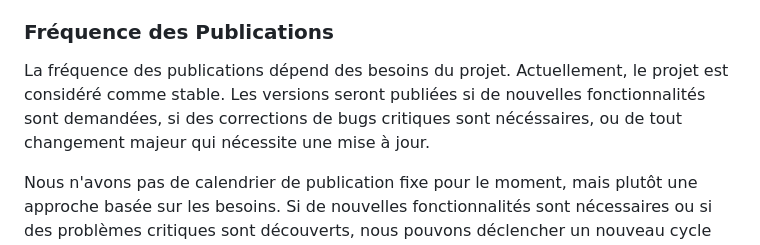
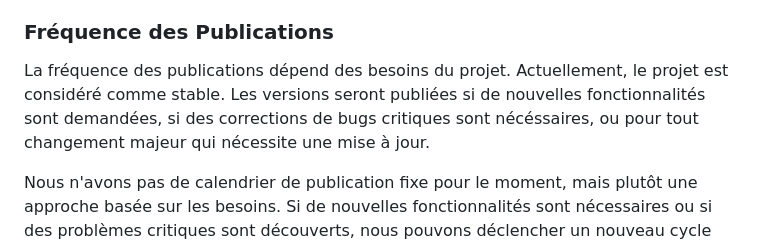
Before and after one commit to UNamurCSFaculty/2324_INFOM126_GROUPE_03, a Markdown page: docs/CONTRIBUTOR.md, the part around the change. Drawn GitHub-style.

Commit message:
docs(CONTRIBUTORS.md): fix "Politiques de Publication"

```diff
--- a/docs/CONTRIBUTOR.md
+++ b/docs/CONTRIBUTOR.md
@@ -54,7 +54,7 @@ Nous utilisons un schéma de versionnement MAJEUR.MINEUR.PATCH, où chaque segme
 ### Fréquence des Publications
 
 La fréquence des publications dépend des besoins du projet. Actuellement, le projet est considéré comme stable.
-Les versions seront publiées si de nouvelles fonctionnalités sont demandées, si des corrections de bugs critiques sont nécéssaires, ou de tout changement majeur qui nécessite une mise à jour.
+Les versions seront publiées si de nouvelles fonctionnalités sont demandées, si des corrections de bugs critiques sont nécéssaires, ou pour tout changement majeur qui nécessite une mise à jour.
 
 Nous n'avons pas de calendrier de publication fixe pour le moment, mais plutôt une approche basée sur les besoins. Si de nouvelles fonctionnalités sont nécessaires ou si des problèmes critiques sont découverts, nous pouvons déclencher un nouveau cycle de publication.
 
```
